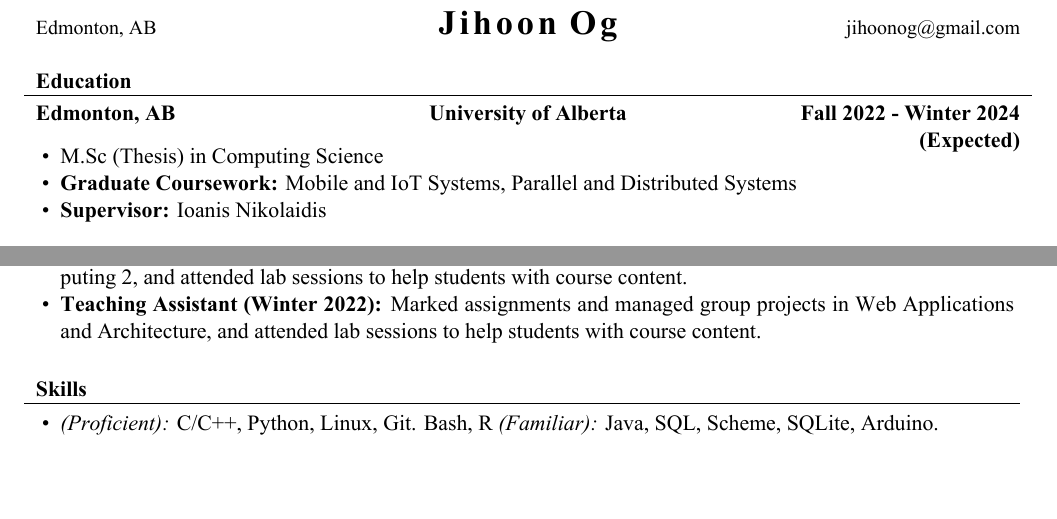
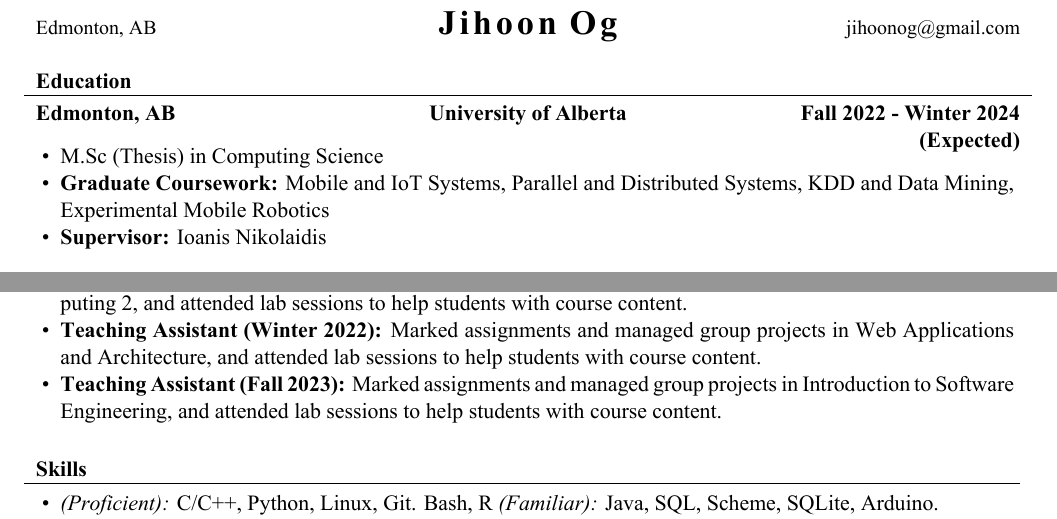
Before and after one commit to jihoonog/Resume, a LaTeX CV (resume.tex): two parts of pages 1 and 2 of 2, joined at a grey line, cut so that both start at the same text, the shorter picture padded with empty space. The pictures show the PDF file resume.pdf that the author committed with the source.

Commit message:
Updated resume

```diff
--- a/resume.tex
+++ b/resume.tex
@@ -43,7 +43,7 @@
   \begin{cvsubsection}{Edmonton, AB}{University of Alberta}{Fall 2022 - Winter 2024 (Expected)}
     \begin{itemize}
       \item M.Sc (Thesis) in Computing Science
-      \item \textbf{Graduate Coursework:} Mobile and IoT Systems, Parallel and Distributed Systems
+      \item \textbf{Graduate Coursework:} Mobile and IoT Systems, Parallel and Distributed Systems, KDD and Data Mining, Experimental Mobile Robotics
       \item \textbf{Supervisor:} Ioanis Nikolaidis
     \end{itemize}
   \end{cvsubsection}
@@ -125,6 +125,7 @@
       \item \textbf{Teaching Assistant (Fall 2020):} Created worksheets for Introduction to Tangible Computing 1, created midterm materials for algorithms and data structures, and attended lab sessions to help students with course content.
       \item \textbf{Teaching Assistant (Winter 2021):} Created weekly weekly assignments for Introduction to Tangible Computing 2, and attended lab sessions to help students with course content.
       \item \textbf{Teaching Assistant (Winter 2022):} Marked assignments and managed group projects in Web Applications and Architecture, and attended lab sessions to help students with course content.
+      \item \textbf{Teaching Assistant (Fall 2023):} Marked assignments and managed group projects in Introduction to Software Engineering, and attended lab sessions to help students with course content.
     \end{itemize}
   \end{cvsubsection}
 \end{cvsection}
```
Also changed, not shown: resume.pdf, resume.tex (2 more changed lines).
